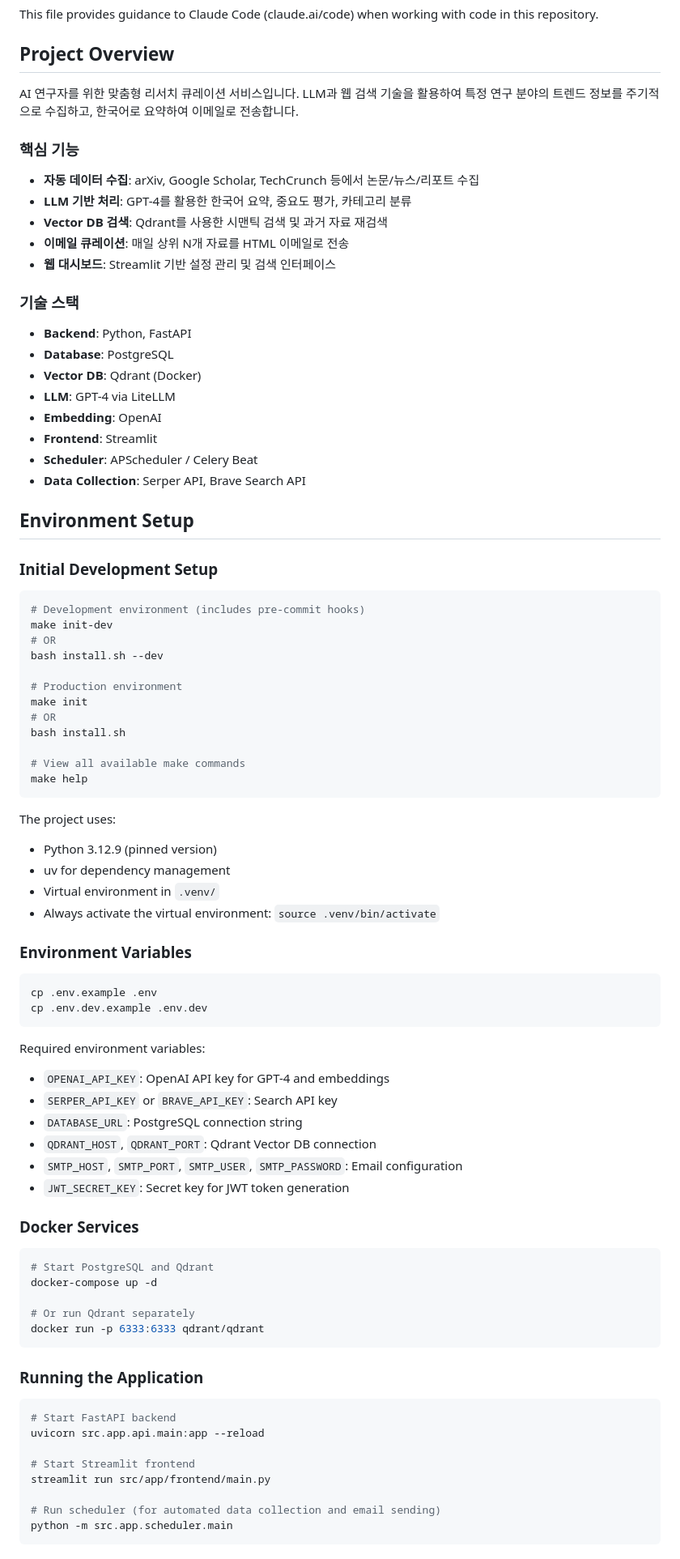
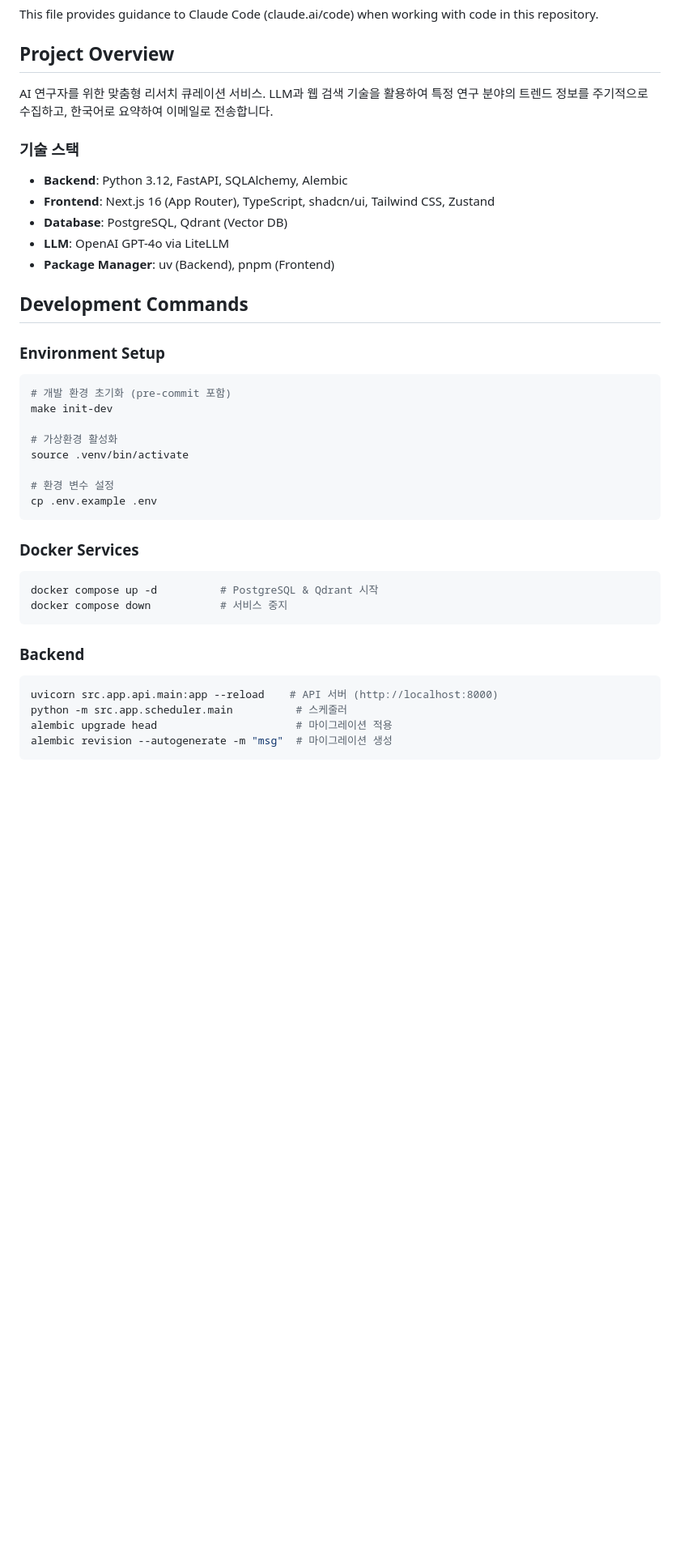
Before and after one commit to sguys99/research-curator, a Markdown page: CLAUDE.md, the part around one of its changes. Shown at 81% size. Drawn GitHub-style; blank space fills up the shorter version.

Commit message:
:recycle: Update CLAUDE.md
Signed-off-by: Kwang Myung Yu <sguys99@gmail.com>

````diff
--- a/CLAUDE.md
+++ b/CLAUDE.md
@@ -4,81 +4,40 @@ This file provides guidance to Claude Code (claude.ai/code) when working with co
 
 ## Project Overview
 
-AI 연구자를 위한 맞춤형 리서치 큐레이션 서비스입니다. LLM과 웹 검색 기술을 활용하여 특정 연구 분야의 트렌드 정보를 주기적으로 수집하고, 한국어로 요약하여 이메일로 전송합니다.
-
-### 핵심 기능
-- **자동 데이터 수집**: arXiv, Google Scholar, TechCrunch 등에서 논문/뉴스/리포트 수집
-- **LLM 기반 처리**: GPT-4를 활용한 한국어 요약, 중요도 평가, 카테고리 분류
-- **Vector DB 검색**: Qdrant를 사용한 시맨틱 검색 및 과거 자료 재검색
-- **이메일 큐레이션**: 매일 상위 N개 자료를 HTML 이메일로 전송
-- **웹 대시보드**: Streamlit 기반 설정 관리 및 검색 인터페이스
+AI 연구자를 위한 맞춤형 리서치 큐레이션 서비스. LLM과 웹 검색 기술을 활용하여 특정 연구 분야의 트렌드 정보를 주기적으로 수집하고, 한국어로 요약하여 이메일로 전송합니다.
 
 ### 기술 스택
-- **Backend**: Python, FastAPI
-- **Database**: PostgreSQL
-- **Vector DB**: Qdrant (Docker)
-- **LLM**: GPT-4 via LiteLLM
-- **Embedding**: OpenAI
-- **Frontend**: Streamlit
-- **Scheduler**: APScheduler / Celery Beat
-- **Data Collection**: Serper API, Brave Search API
+- **Backend**: Python 3.12, FastAPI, SQLAlchemy, Alembic
+- **Frontend**: Next.js 16 (App Router), TypeScript, shadcn/ui, Tailwind CSS, Zustand
+- **Database**: PostgreSQL, Qdrant (Vector DB)
+- **LLM**: OpenAI GPT-4o via LiteLLM
+- **Package Manager**: uv (Backend), pnpm (Frontend)
 
-## Environment Setup
+## Development Commands
 
-### Initial Development Setup
+### Environment Setup
 ```bash
-# Development environment (includes pre-commit hooks)
+# 개발 환경 초기화 (pre-commit 포함)
 make init-dev
-# OR
-bash install.sh --dev
 
-# Production environment
-make init
-# OR
-bash install.sh
+# 가상환경 활성화
+source .venv/bin/activate
 
-# View all available make commands
-make help
+# 환경 변수 설정
+cp .env.example .env
 ```
-
-The project uses:
-- Python 3.12.9 (pinned version)
-- uv for dependency management
-- Virtual environment in `.venv/`
-- Always activate the virtual environment: `source .venv/bin/activate`
-
-### Environment Variables
-```bash
-cp .env.example .env
-cp .env.dev.example .env.dev
-```
-
-Required environment variables:
-- `OPENAI_API_KEY`: OpenAI API key for GPT-4 and embeddings
-- `SERPER_API_KEY` or `BRAVE_API_KEY`: Search API key
-- `DATABASE_URL`: PostgreSQL connection string
-- `QDRANT_HOST`, `QDRANT_PORT`: Qdrant Vector DB connection
-- `SMTP_HOST`, `SMTP_PORT`, `SMTP_USER`, `SMTP_PASSWORD`: Email configuration
-- `JWT_SECRET_KEY`: Secret key for JWT token generation
 
 ### Docker Services
 ```bash
-# Start PostgreSQL and Qdrant
-docker-compose up -d
-
-# Or run Qdrant separately
-docker run -p 6333:6333 qdrant/qdrant
+docker compose up -d          # PostgreSQL & Qdrant 시작
+docker compose down           # 서비스 중지
 ```
 
-### Running the Application
+### Backend
 ```bash
-# Start FastAPI backend
-uvicorn src.app.api.main:app --reload
-
-# Start Streamlit frontend
-streamlit run src/app/frontend/main.py
-
-# Run scheduler (for automated data collection and email sending)
-python -m src.app.scheduler.main
+uvicorn src.app.api.main:app --reload    # API 서버 (http://localhost:8000)
+python -m src.app.scheduler.main          # 스케줄러
+alembic upgrade head                      # 마이그레이션 적용
+alembic revision --autogenerate -m "msg"  # 마이그레이션 생성
 ```
 
````
Also changed, not shown: other parts of CLAUDE.md (+63 -182 lines).
